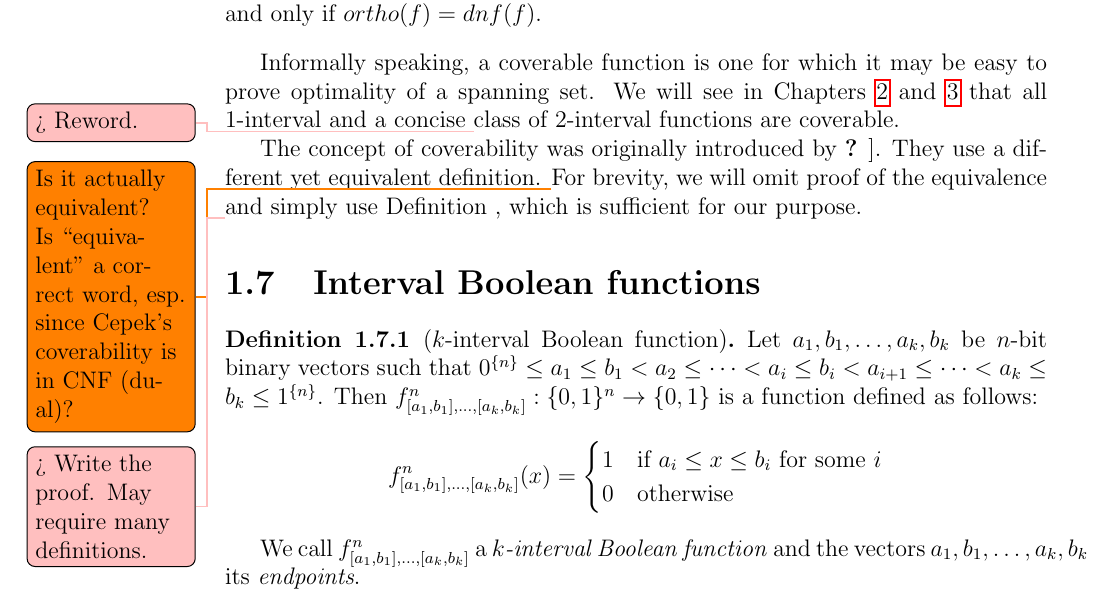
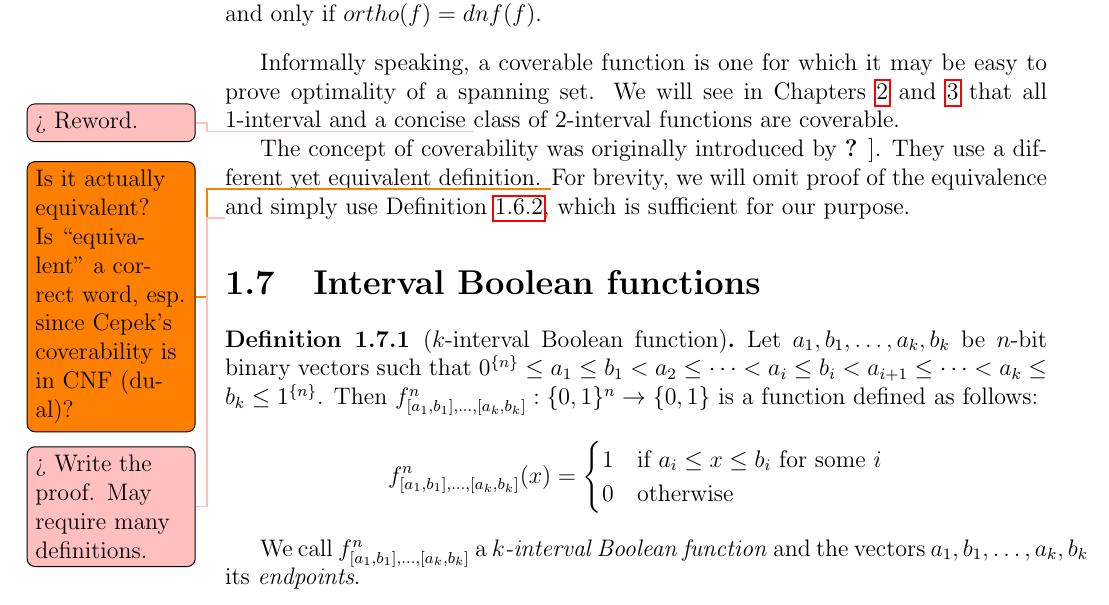
Before and after one commit to filipbartek/ibf, a LaTeX thesis (thesis.tex, which reads thesis/definitions.tex): part of page 10 of 30, cut so that both start at the same text. Compiled offline with pdfLaTeX.

Commit message:
definitions: Correct \label to \ref

```diff
--- a/thesis/definitions.tex
+++ b/thesis/definitions.tex
@@ -470,7 +470,7 @@ They use a different yet equivalent definition.
 For brevity,
 we will omit proof of the equivalence
 \todomaybe{Write the proof. May require many definitions.}
-and simply use Definition \label{def:coverable},
+and simply use Definition \ref{def:coverable},
 which is sufficient for our purpose.
 
 \section{Interval Boolean functions}
```
